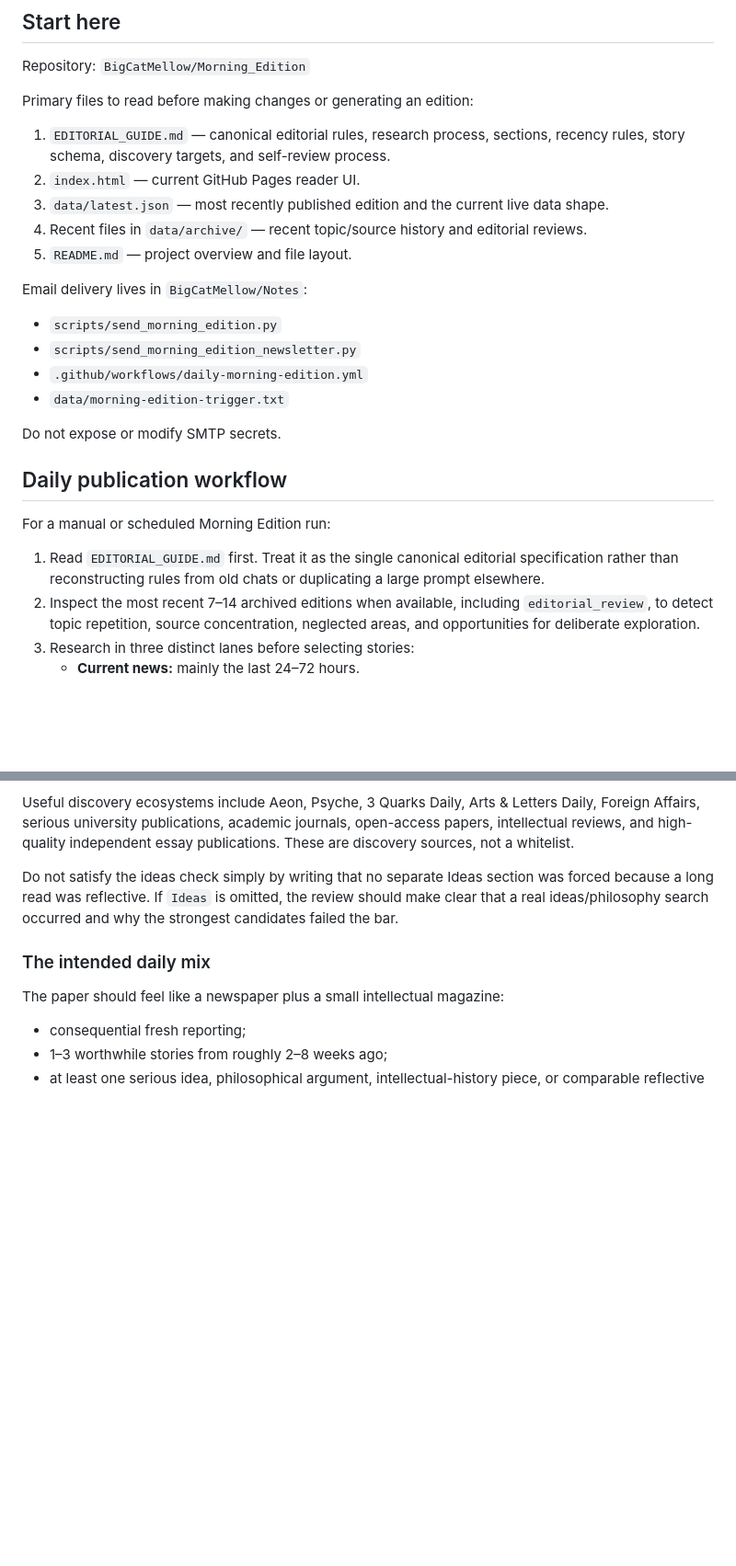
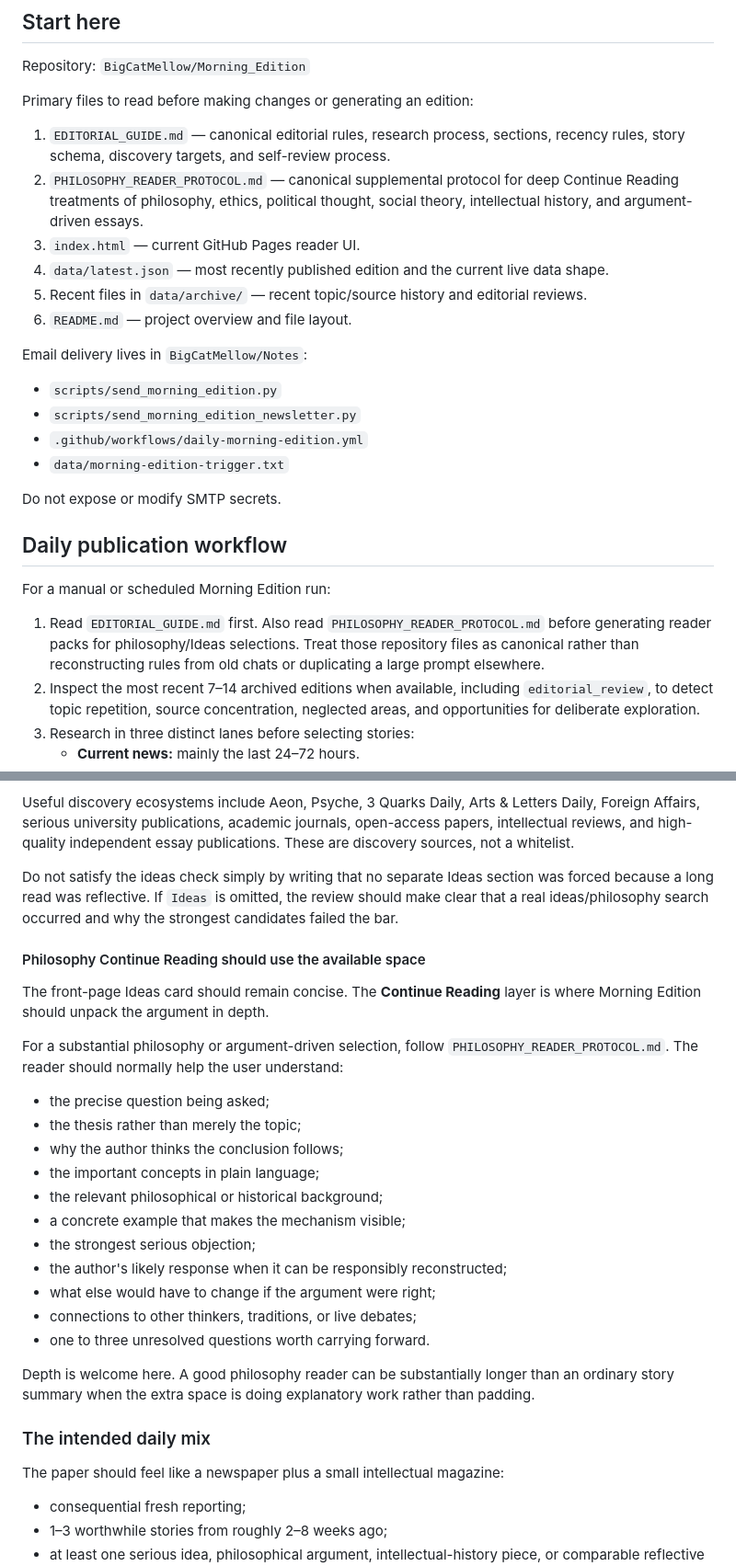
Before and after one commit to BigCatMellow/Morning_Edition, a Markdown page: NEW_CHAT_HANDOFF.md, 2 parts joined by grey strips. Shown at 92% size. Drawn GitHub-style; blank space fills up the shorter version.

Commit message:
Make philosophy deep-read protocol part of Morning Edition handoff

```diff
--- a/NEW_CHAT_HANDOFF.md
+++ b/NEW_CHAT_HANDOFF.md
@@ -9,10 +9,11 @@ Repository: `BigCatMellow/Morning_Edition`
 Primary files to read before making changes or generating an edition:
 
 1. `EDITORIAL_GUIDE.md` — canonical editorial rules, research process, sections, recency rules, story schema, discovery targets, and self-review process.
-2. `index.html` — current GitHub Pages reader UI.
-3. `data/latest.json` — most recently published edition and the current live data shape.
-4. Recent files in `data/archive/` — recent topic/source history and editorial reviews.
-5. `README.md` — project overview and file layout.
+2. `PHILOSOPHY_READER_PROTOCOL.md` — canonical supplemental protocol for deep Continue Reading treatments of philosophy, ethics, political thought, social theory, intellectual history, and argument-driven essays.
+3. `index.html` — current GitHub Pages reader UI.
+4. `data/latest.json` — most recently published edition and the current live data shape.
+5. Recent files in `data/archive/` — recent topic/source history and editorial reviews.
+6. `README.md` — project overview and file layout.
 
 Email delivery lives in `BigCatMellow/Notes`:
 
@@ -27,7 +28,7 @@ Do not expose or modify SMTP secrets.
 
 For a manual or scheduled Morning Edition run:
 
-1. Read `EDITORIAL_GUIDE.md` first. Treat it as the single canonical editorial specification rather than reconstructing rules from old chats or duplicating a large prompt elsewhere.
+1. Read `EDITORIAL_GUIDE.md` first. Also read `PHILOSOPHY_READER_PROTOCOL.md` before generating reader packs for philosophy/Ideas selections. Treat those repository files as canonical rather than reconstructing rules from old chats or duplicating a large prompt elsewhere.
 2. Inspect the most recent 7–14 archived editions when available, including `editorial_review`, to detect topic repetition, source concentration, neglected areas, and opportunities for deliberate exploration.
 3. Research in three distinct lanes before selecting stories:
    - **Current news:** mainly the last 24–72 hours.
@@ -71,6 +72,26 @@ The `worth_your_time` / Long Read block should normally include **1–3 pieces**
 Useful discovery ecosystems include Aeon, Psyche, 3 Quarks Daily, Arts & Letters Daily, Foreign Affairs, serious university publications, academic journals, open-access papers, intellectual reviews, and high-quality independent essay publications. These are discovery sources, not a whitelist.
 
 Do not satisfy the ideas check simply by writing that no separate Ideas section was forced because a long read was reflective. If `Ideas` is omitted, the review should make clear that a real ideas/philosophy search occurred and why the strongest candidates failed the bar.
+
+#### Philosophy Continue Reading should use the available space
+
+The front-page Ideas card should remain concise. The **Continue Reading** layer is where Morning Edition should unpack the argument in depth.
+
+For a substantial philosophy or argument-driven selection, follow `PHILOSOPHY_READER_PROTOCOL.md`. The reader should normally help the user understand:
+
+- the precise question being asked;
+- the thesis rather than merely the topic;
+- why the author thinks the conclusion follows;
+- the important concepts in plain language;
+- the relevant philosophical or historical background;
+- a concrete example that makes the mechanism visible;
+- the strongest serious objection;
+- the author's likely response when it can be responsibly reconstructed;
+- what else would have to change if the argument were right;
+- connections to other thinkers, traditions, or live debates;
+- one to three unresolved questions worth carrying forward.
+
+Depth is welcome here. A good philosophy reader can be substantially longer than an ordinary story summary when the extra space is doing explanatory work rather than padding.
 
 ### The intended daily mix
 
```
Also changed, not shown: other parts of NEW_CHAT_HANDOFF.md (+5 -3 lines).
